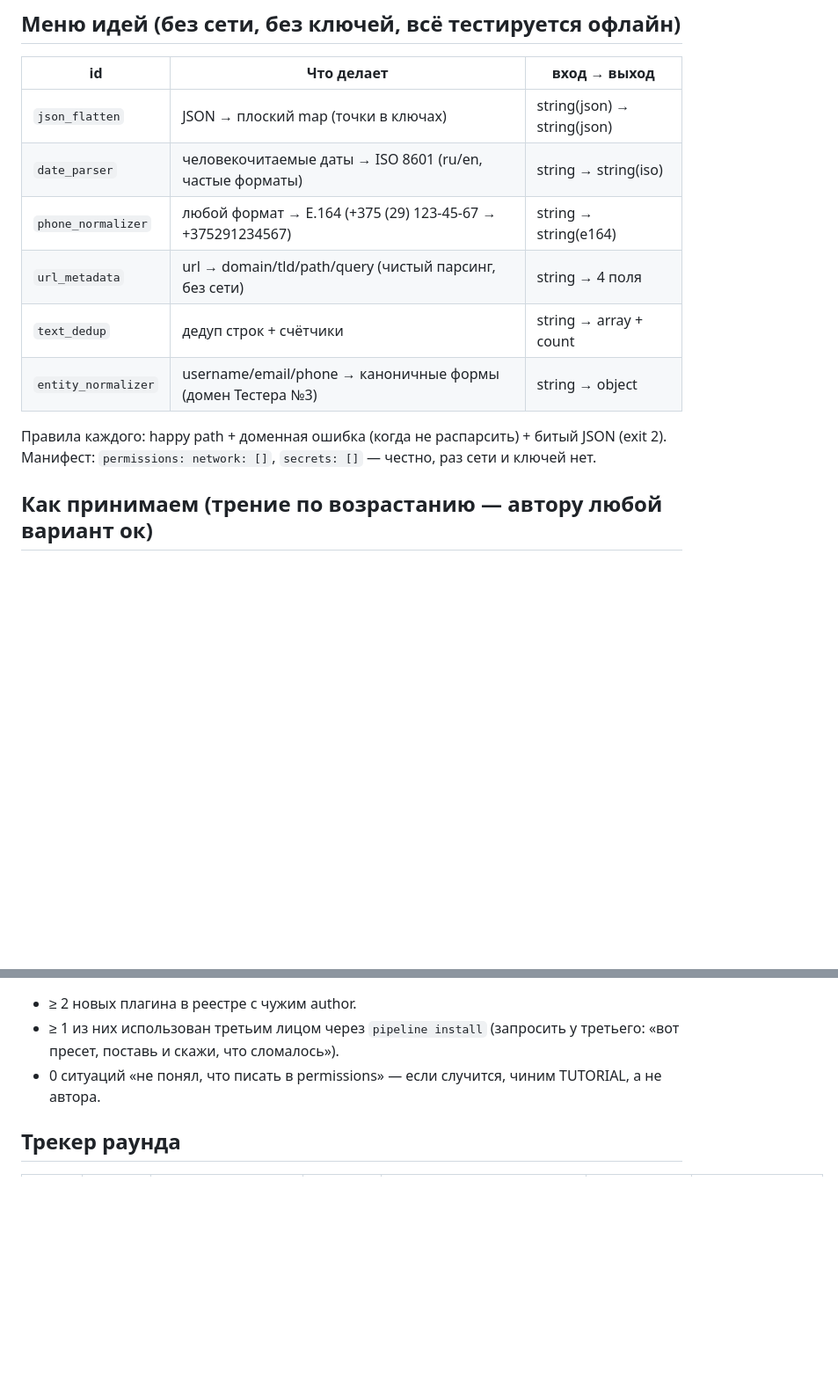
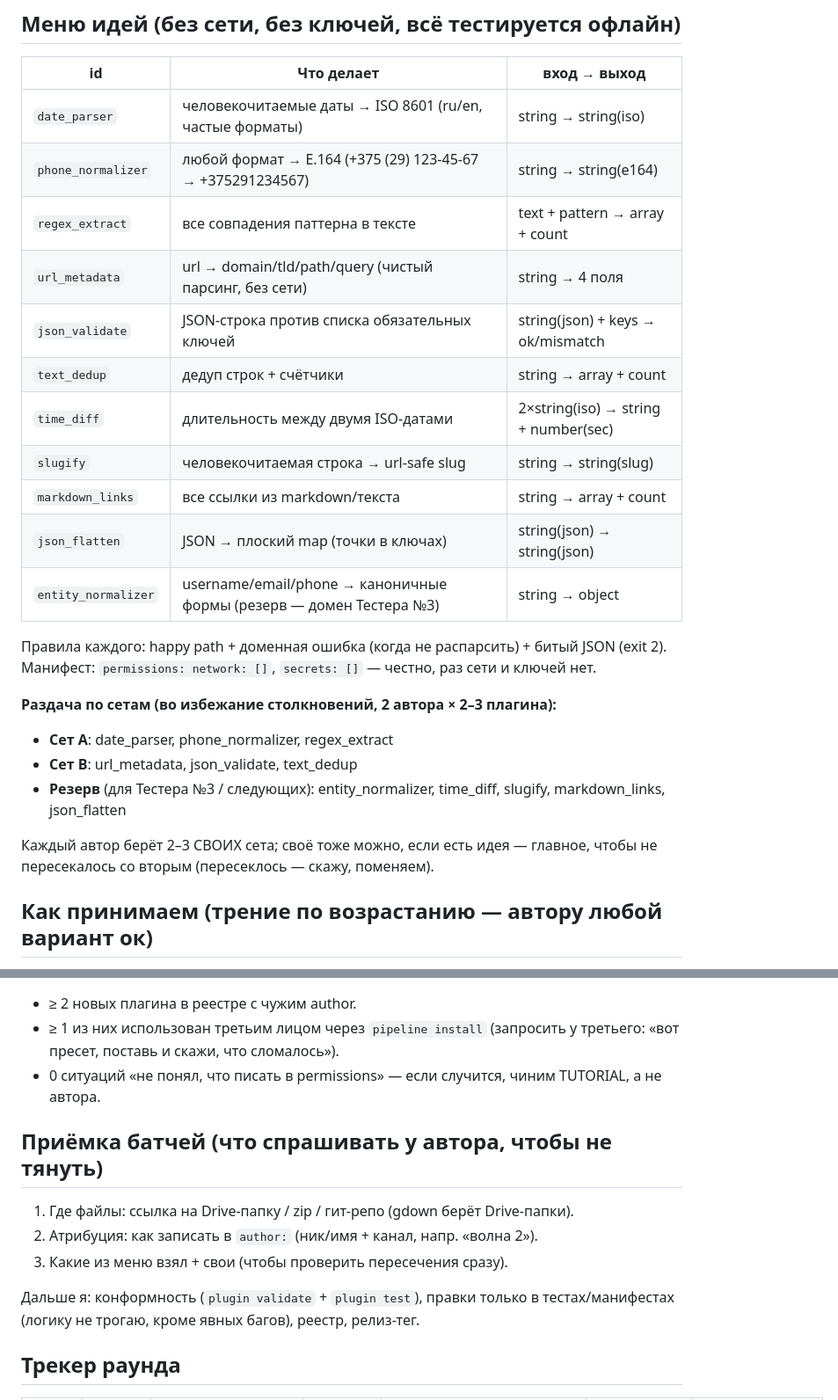
Before and after one commit to wykserdex/wedra, a Markdown page: OUTREACH_ROUND2.md, 2 parts joined by grey strips. Shown at 88% size. Drawn GitHub-style; blank space fills up the shorter version.

Commit message:
волна 2: меню расширено (11 идей) и раздано на Сет A/B для двух авторов без столкновений; чек-лист приёма батчей

```diff
--- a/OUTREACH_ROUND2.md
+++ b/OUTREACH_ROUND2.md
@@ -77,16 +77,31 @@
 
 | id | Что делает | вход → выход |
 |---|---|---|
-| `json_flatten` | JSON → плоский map (точки в ключах) | string(json) → string(json) |
 | `date_parser` | человекочитаемые даты → ISO 8601 (ru/en, частые форматы) | string → string(iso) |
 | `phone_normalizer` | любой формат → E.164 (+375 (29) 123-45-67 → +375291234567) | string → string(e164) |
+| `regex_extract` | все совпадения паттерна в тексте | text + pattern → array + count |
 | `url_metadata` | url → domain/tld/path/query (чистый парсинг, без сети) | string → 4 поля |
+| `json_validate` | JSON-строка против списка обязательных ключей | string(json) + keys → ok/mismatch |
 | `text_dedup` | дедуп строк + счётчики | string → array + count |
-| `entity_normalizer` | username/email/phone → каноничные формы (домен Тестера №3) | string → object |
+| `time_diff` | длительность между двумя ISO-датами | 2×string(iso) → string + number(sec) |
+| `slugify` | человекочитаемая строка → url-safe slug | string → string(slug) |
+| `markdown_links` | все ссылки из markdown/текста | string → array + count |
+| `json_flatten` | JSON → плоский map (точки в ключах) | string(json) → string(json) |
+| `entity_normalizer` | username/email/phone → каноничные формы (резерв — домен Тестера №3) | string → object |
 
 Правила каждого: happy path + доменная ошибка (когда не распарсить) +
 битый JSON (exit 2). Манифест: `permissions: network: []`, `secrets: []` —
 честно, раз сети и ключей нет.
+
+**Раздача по сетам (во избежание столкновений, 2 автора × 2–3 плагина):**
+
+- **Сет A**: date_parser, phone_normalizer, regex_extract
+- **Сет B**: url_metadata, json_validate, text_dedup
+- **Резерв** (для Тестера №3 / следующих): entity_normalizer, time_diff,
+  slugify, markdown_links, json_flatten
+
+Каждый автор берёт 2–3 СВОИХ сета; своё тоже можно, если есть идея —
+главное, чтобы не пересекалось со вторым (пересеклось — скажу, поменяем).
 
 ## Как принимаем (трение по возрастанию — автору любой вариант ок)
 
@@ -107,6 +122,15 @@
 - 0 ситуаций «не понял, что писать в permissions» — если случится, чиним
   TUTORIAL, а не автора.
 
+## Приёмка батчей (что спрашивать у автора, чтобы не тянуть)
+
+1. Где файлы: ссылка на Drive-папку / zip / гит-репо (gdown берёт Drive-папки).
+2. Атрибуция: как записать в `author:` (ник/имя + канал, напр. «волна 2»).
+3. Какие из меню взял + свои (чтобы проверить пересечения сразу).
+
+Дальше я: конформность (`plugin validate` + `plugin test`), правки только в
+тестах/манифестах (логику не трогаю, кроме явных багов), реестр, релиз-тег.
+
 ## Трекер раунда
 
 | Дата | Кто | Плагин | Как принял (zip/PR/репо) | Конформность (ср. N правок) | В реестре | Использовали 3-м лицом |
```
